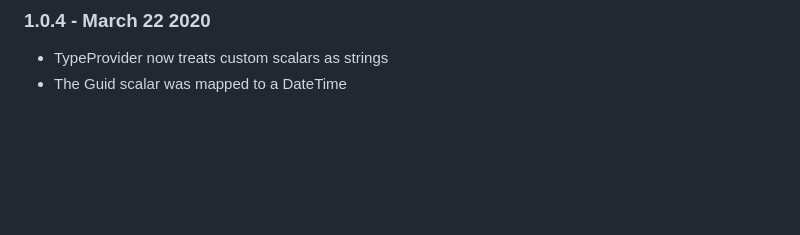
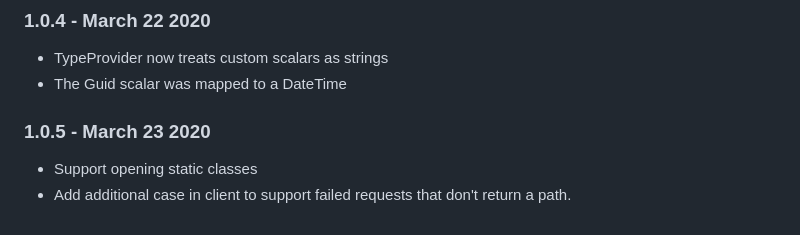
Before and after one commit to CoffeeMay/arp.Data., a Markdown page: RELEASE_NOTES.md, the part around the change. GitHub-like rendering; blank space fills up the shorter version.

Commit message:
Update release notes

```diff
--- a/RELEASE_NOTES.md
+++ b/RELEASE_NOTES.md
@@ -144,3 +144,8 @@
 ### 1.0.4 - March 22 2020
 * TypeProvider now treats custom scalars as strings
 * The Guid scalar was mapped to a DateTime
+
+
+### 1.0.5 - March 23 2020
+* Support opening static classes
+* Add additional case in client to support failed requests that don't return a path.
```
